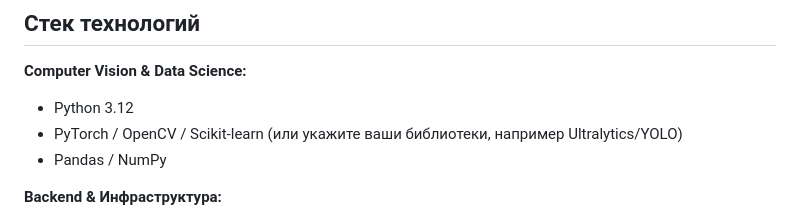
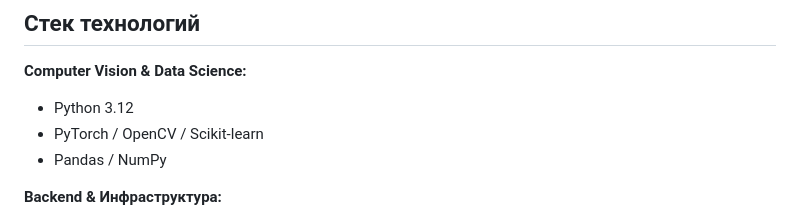
Before and after one commit to Kseniya-5/VKR, a Markdown page: README.md, the part around the change. GitHub-like rendering.

```diff
--- a/README.md
+++ b/README.md
@@ -35,7 +35,7 @@
 
 **Computer Vision & Data Science:**
 * Python 3.12
-* PyTorch / OpenCV / Scikit-learn (или укажите ваши библиотеки, например Ultralytics/YOLO)
+* PyTorch / OpenCV / Scikit-learn
 * Pandas / NumPy
 
 **Backend & Инфраструктура:**
```
